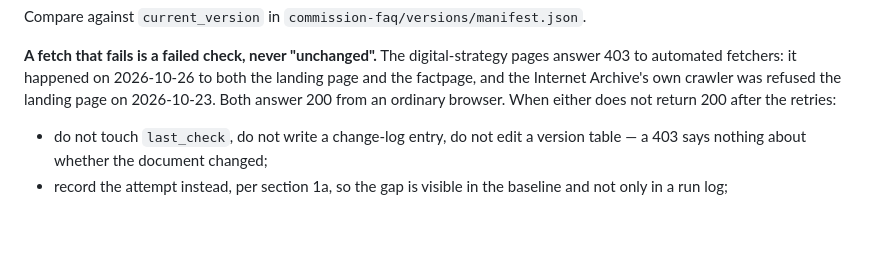
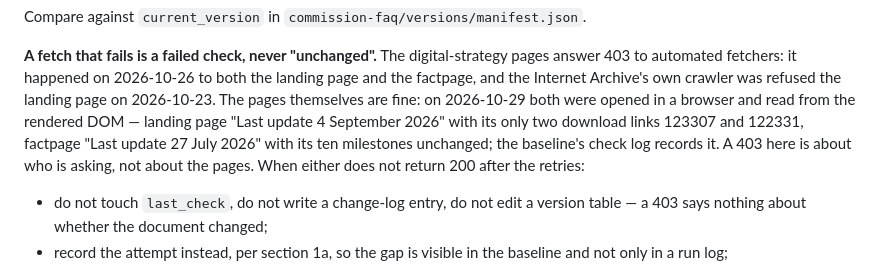
Before and after one commit to git-z0man/single-reporting-platform, a Markdown page: routines/commission-cra-faq-monitor.md, the part around the change. GitHub-like rendering; blank space fills up the shorter version.

```diff
--- a/routines/commission-cra-faq-monitor.md
+++ b/routines/commission-cra-faq-monitor.md
@@ -48,8 +48,11 @@ Compare against `current_version` in `commission-faq/versions/manifest.json`.
 **A fetch that fails is a failed check, never "unchanged".** The digital-strategy pages
 answer 403 to automated fetchers: it happened on 2026-10-26 to both the landing page and
 the factpage, and the Internet Archive's own crawler was refused the landing page on
-2026-10-23. Both answer 200 from an ordinary browser. When either does not return 200
-after the retries:
+2026-10-23. The pages themselves are fine: on 2026-10-29 both were opened in a browser
+and read from the rendered DOM — landing page "Last update 4 September 2026" with its
+only two download links 123307 and 122331, factpage "Last update 27 July 2026" with its
+ten milestones unchanged; the baseline's check log records it. A 403 here is about who is
+asking, not about the pages. When either does not return 200 after the retries:
 
 - do not touch `last_check`, do not write a change-log entry, do not edit a version
   table — a 403 says nothing about whether the document changed;
```
Also changed, not shown: commission-cra-faq-baseline.md (+27 -5 lines).
